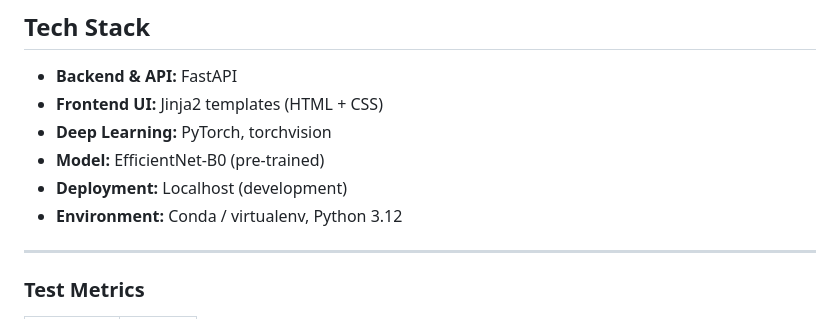
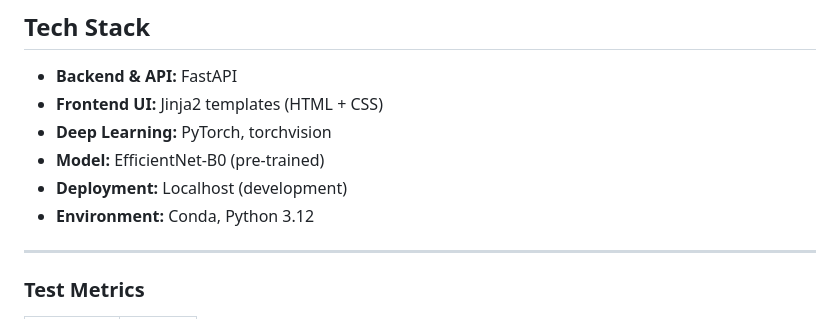
Before and after one commit to McCauley18/real-vs-ai-image-detector, a Markdown page: README.md, the part around the change. GitHub-like rendering.

Commit message:
Update environment section in README

```diff
--- a/README.md
+++ b/README.md
@@ -57,7 +57,7 @@ The model uses **EfficientNet-B0** pre-trained on ImageNet as the backbone for f
 - **Deep Learning:** PyTorch, torchvision
 - **Model:** EfficientNet-B0 (pre-trained)
 - **Deployment:** Localhost (development)
-- **Environment:** Conda / virtualenv, Python 3.12
+- **Environment:** Conda, Python 3.12
 
 ---
 
```
